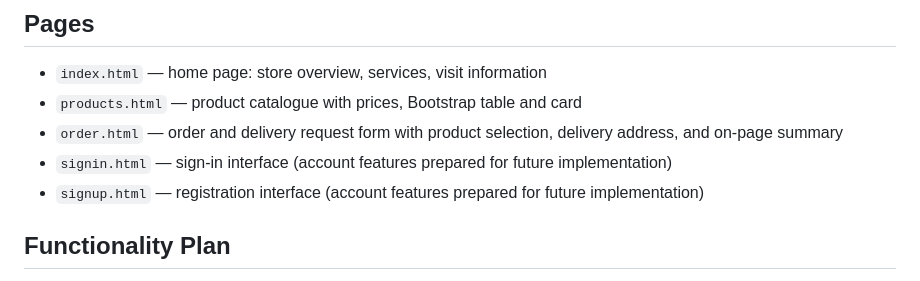
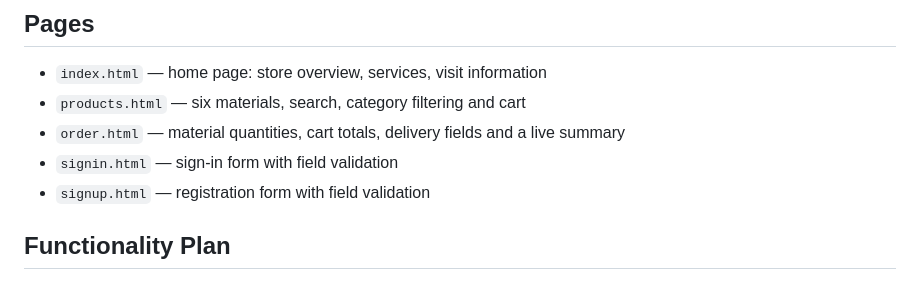
Before and after one commit to EZDAMIR/webuniporject, a Markdown page: README.md, the part around one of its changes. Drawn GitHub-style.

```diff
--- a/README.md
+++ b/README.md
@@ -13,10 +13,10 @@ No build step or server is required.
 ## Pages
 
 - `index.html` — home page: store overview, services, visit information
-- `products.html` — product catalogue with prices, Bootstrap table and card
-- `order.html` — order and delivery request form with product selection, delivery address, and on-page summary
-- `signin.html` — sign-in interface (account features prepared for future implementation)
-- `signup.html` — registration interface (account features prepared for future implementation)
+- `products.html` — six materials, search, category filtering and cart
+- `order.html` — material quantities, cart totals, delivery fields and a live summary
+- `signin.html` — sign-in form with field validation
+- `signup.html` — registration form with field validation
 
 ## Functionality Plan
 
```
Also changed, not shown: other parts of README.md (+34 -33 lines).
